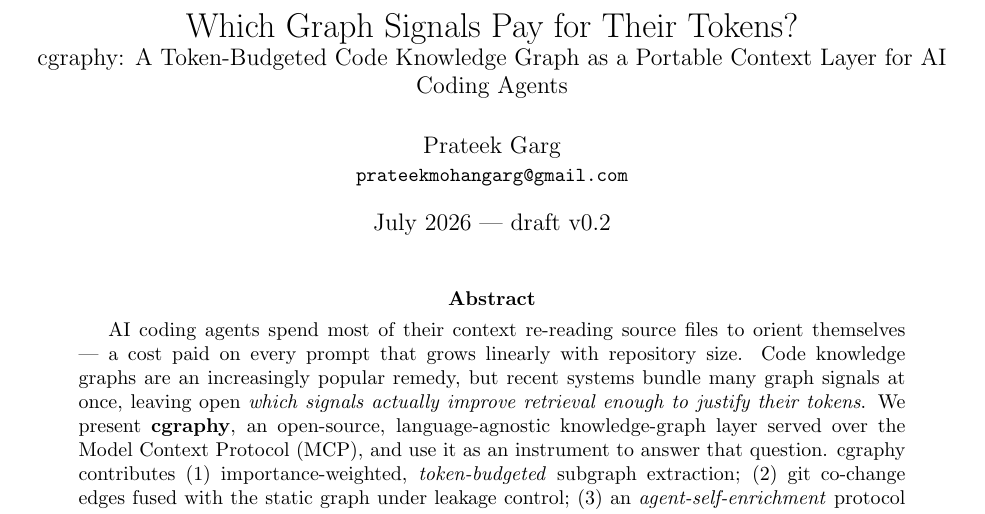
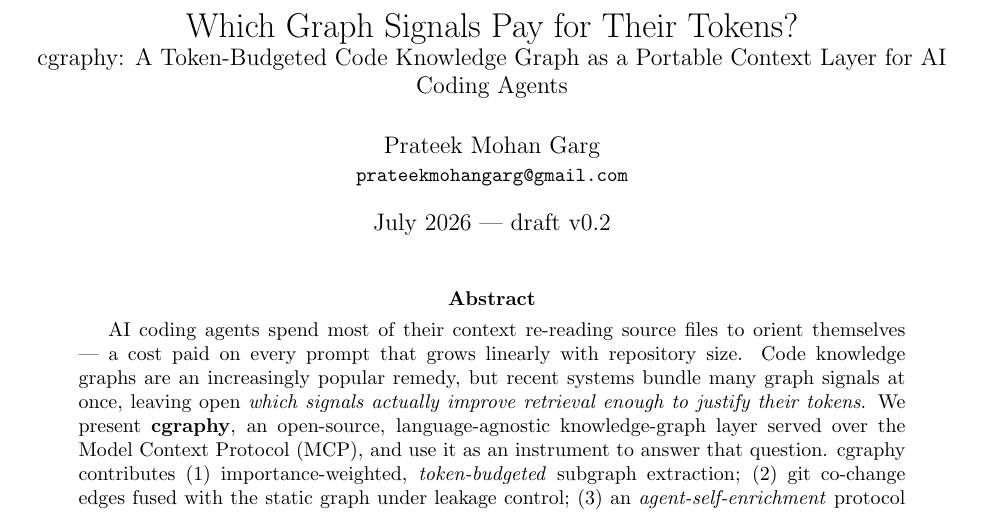
Before and after one commit to pmgarg/cgraphy, a LaTeX paper (paper/cgraphy.tex): part of page 1 of 7, cut so that both start at the same text. Compiled offline with pdfLaTeX.

Commit message:
chore: author name Prateek Mohan Garg across paper, license, package metadata
Co-Authored-By: Claude Fable 5 <noreply@anthropic.com>

```diff
--- a/paper/cgraphy.tex
+++ b/paper/cgraphy.tex
@@ -9,7 +9,7 @@
 \title{Which Graph Signals Pay for Their Tokens?\\
 \large cgraphy: A Token-Budgeted Code Knowledge Graph as a Portable
 Context Layer for AI Coding Agents}
-\author{Prateek Garg\\
+\author{Prateek Mohan Garg\\
 \small\texttt{prateekmohangarg@gmail.com}}
 \date{July 2026 --- draft v0.2}
 
```
Also changed, not shown: pyproject.toml (+1 -0 lines), 1 other file.
